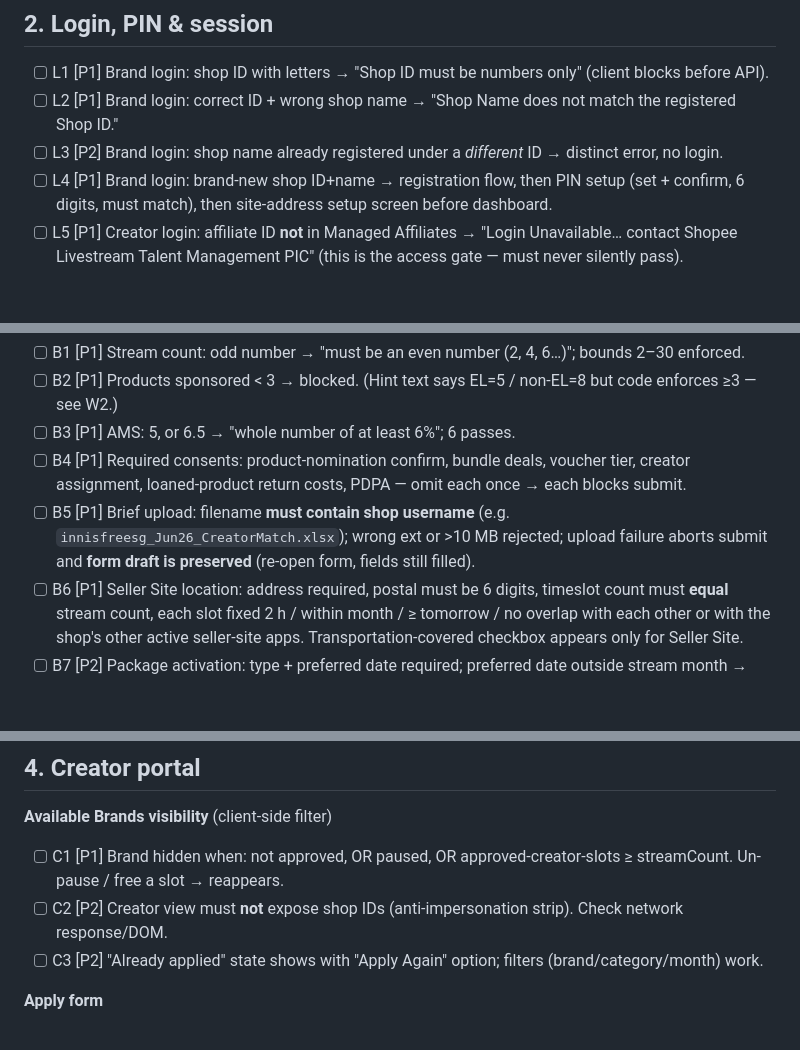
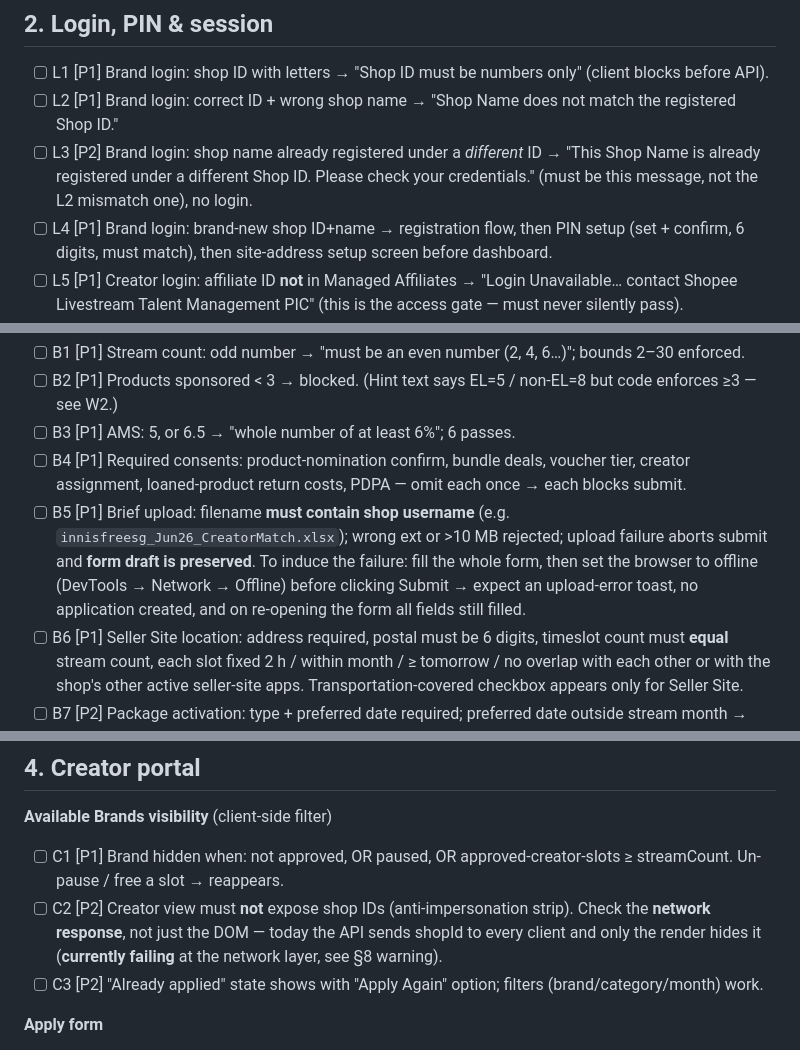
Before and after one commit to kxs7733/livestream-booking, a Markdown page: TEST_CASES.md, 3 parts joined by grey strips. GitHub-like rendering; blank space fills up the shorter version.

```diff
--- a/TEST_CASES.md
+++ b/TEST_CASES.md
@@ -32,7 +48,7 @@ Test with throwaway data: a test shop ID, a test affiliate ID added to Managed A
 
 - [ ] L1 [P1] Brand login: shop ID with letters → "Shop ID must be numbers only" (client blocks before API).
 - [ ] L2 [P1] Brand login: correct ID + wrong shop name → "Shop Name does not match the registered Shop ID."
-- [ ] L3 [P2] Brand login: shop name already registered under a *different* ID → distinct error, no login.
+- [ ] L3 [P2] Brand login: shop name already registered under a *different* ID → "This Shop Name is already registered under a different Shop ID. Please check your credentials." (must be this message, not the L2 mismatch one), no login.
 - [ ] L4 [P1] Brand login: brand-new shop ID+name → registration flow, then PIN setup (set + confirm, 6 digits, must match), then site-address setup screen before dashboard.
 - [ ] L5 [P1] Creator login: affiliate ID **not** in Managed Affiliates → "Login Unavailable… contact Shopee Livestream Talent Management PIC" (this is the access gate — must never silently pass).
 - [ ] L6 [P1] Creator login: managed ID but wrong phone → error, no login.
@@ -50,7 +66,7 @@ Test with throwaway data: a test shop ID, a test affiliate ID added to Managed A
 - [ ] B2 [P1] Products sponsored < 3 → blocked. (Hint text says EL=5 / non-EL=8 but code enforces ≥3 — see W2.)
 - [ ] B3 [P1] AMS: 5, or 6.5 → "whole number of at least 6%"; 6 passes.
 - [ ] B4 [P1] Required consents: product-nomination confirm, bundle deals, voucher tier, creator assignment, loaned-product return costs, PDPA — omit each once → each blocks submit.
-- [ ] B5 [P1] Brief upload: filename **must contain shop username** (e.g. `innisfreesg_Jun26_CreatorMatch.xlsx`); wrong ext or >10 MB rejected; upload failure aborts submit and **form draft is preserved** (re-open form, fields still filled).
+- [ ] B5 [P1] Brief upload: filename **must contain shop username** (e.g. `innisfreesg_Jun26_CreatorMatch.xlsx`); wrong ext or >10 MB rejected; upload failure aborts submit and **form draft is preserved**. To induce the failure: fill the whole form, then set the browser to offline (DevTools → Network → Offline) before clicking Submit → expect an upload-error toast, no application created, and on re-opening the form all fields still filled.
 - [ ] B6 [P1] Seller Site location: address required, postal must be 6 digits, timeslot count must **equal** stream count, each slot fixed 2 h / within month / ≥ tomorrow / no overlap with each other or with the shop's other active seller-site apps. Transportation-covered checkbox appears only for Seller Site.
 - [ ] B7 [P2] Package activation: type + preferred date required; preferred date outside stream month → blocked. (21-day rule is hint-only — see W3.)
 - [ ] B8 [P1] Month dropdown only offers ACTIVE `AvailableMonth` config rows; nomination link follows `ProductNominationLink` config for the chosen month.
@@ -67,7 +83,7 @@ Test with throwaway data: a test shop ID, a test affiliate ID added to Managed A
 
 **Available Brands visibility** (client-side filter)
 - [ ] C1 [P1] Brand hidden when: not approved, OR paused, OR approved-creator-slots ≥ streamCount. Un-pause / free a slot → reappears.
-- [ ] C2 [P2] Creator view must **not** expose shop IDs (anti-impersonation strip). Check network response/DOM.
+- [ ] C2 [P2] Creator view must **not** expose shop IDs (anti-impersonation strip). Check the **network response**, not just the DOM — today the API sends shopId to every client and only the render hides it (**currently failing** at the network layer, see §8 warning).
 - [ ] C3 [P2] "Already applied" state shows with "Apply Again" option; filters (brand/category/month) work.
 
 **Apply form**
```
Also changed, not shown: other parts of TEST_CASES.md (+39 -19 lines).
